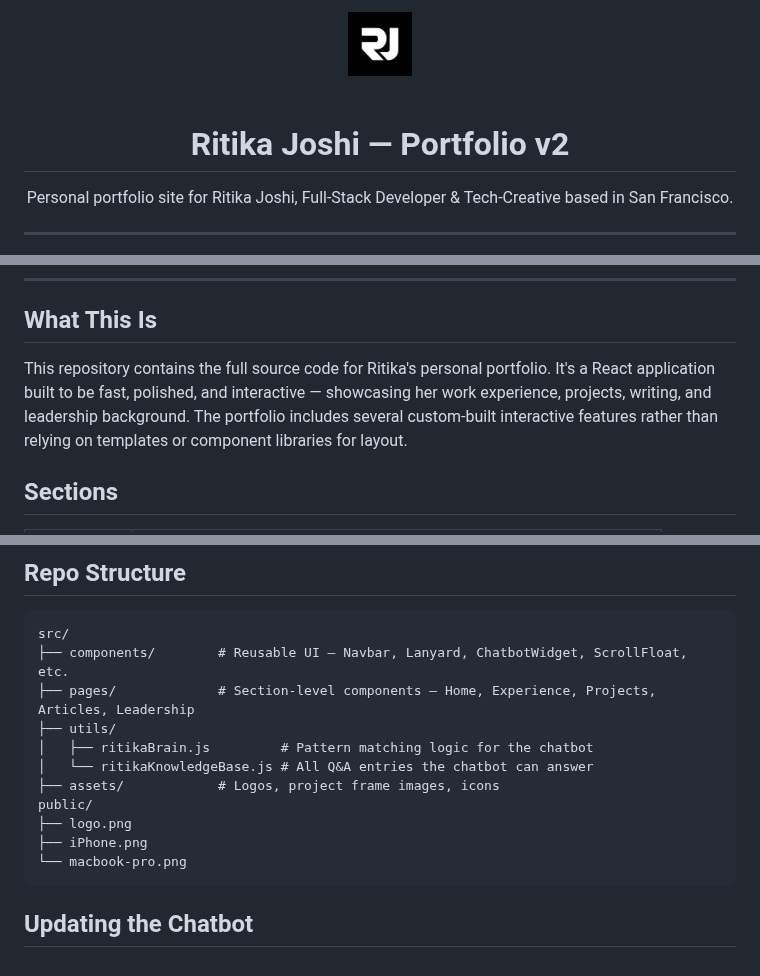
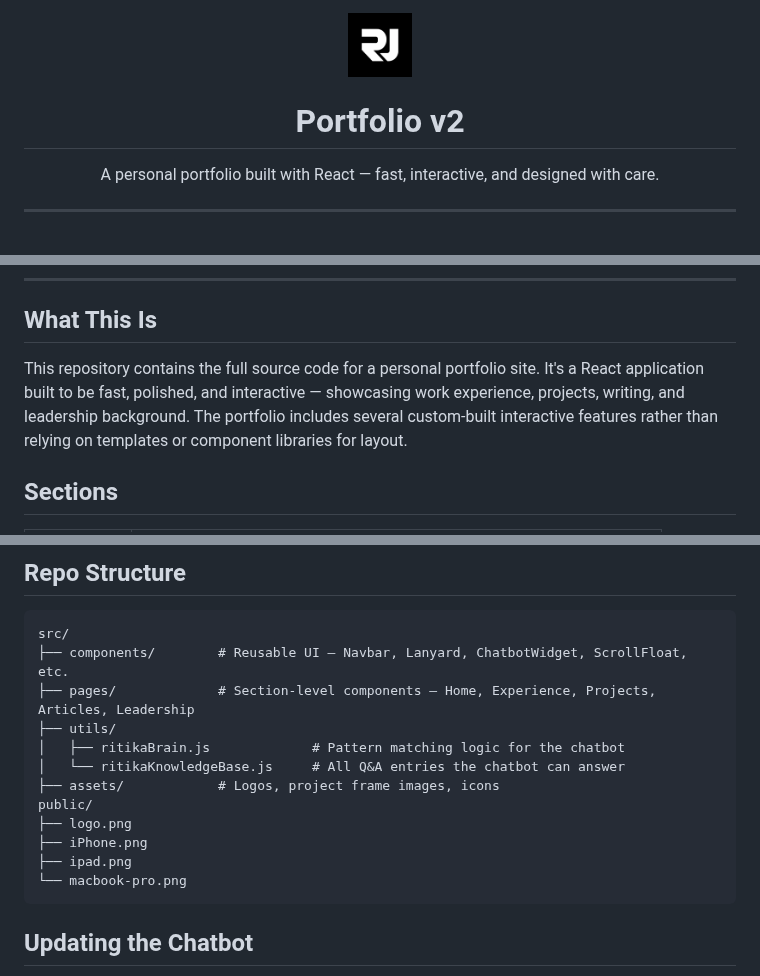
Before and after one commit to RJoshi141/portfolio-v2, a Markdown page: README.md, 3 parts joined by grey strips. GitHub-like rendering.

Commit message:
Update README.md to enhance clarity and visual elements; modify project descriptions and add new iPad image.

````diff
--- a/README.md
+++ b/README.md
@@ -1,8 +1,7 @@
 <div align="center">
-  <img src="public/logo.png" alt="Ritika Joshi" width="64" />
-  <br /><br />
-  <h1>Ritika Joshi — Portfolio v2</h1>
-  <p>Personal portfolio site for Ritika Joshi, Full-Stack Developer & Tech-Creative based in San Francisco.</p>
+  <img src="public/logo.png" alt="Logo" width="64" />
+  <h1>Portfolio v2</h1>
+  <p>A personal portfolio built with React — fast, interactive, and designed with care.</p>
 </div>
 
 ---
@@ -17,7 +18,7 @@
 
 ## What This Is
 
-This repository contains the full source code for Ritika's personal portfolio. It's a React application built to be fast, polished, and interactive — showcasing her work experience, projects, writing, and leadership background. The portfolio includes several custom-built interactive features rather than relying on templates or component libraries for layout.
+This repository contains the full source code for a personal portfolio site. It's a React application built to be fast, polished, and interactive — showcasing work experience, projects, writing, and leadership background. The portfolio includes several custom-built interactive features rather than relying on templates or component libraries for layout.
 
 ## Sections
 
@@ -69,12 +70,13 @@ src/
 ├── components/        # Reusable UI — Navbar, Lanyard, ChatbotWidget, ScrollFloat, etc.
 ├── pages/             # Section-level components — Home, Experience, Projects, Articles, Leadership
 ├── utils/
-│   ├── ritikaBrain.js         # Pattern matching logic for the chatbot
-│   └── ritikaKnowledgeBase.js # All Q&A entries the chatbot can answer
+│   ├── ritikaBrain.js             # Pattern matching logic for the chatbot
+│   └── ritikaKnowledgeBase.js     # All Q&A entries the chatbot can answer
 ├── assets/            # Logos, project frame images, icons
 public/
 ├── logo.png
 ├── iPhone.png
+├── ipad.png
 └── macbook-pro.png
 ```
 
````
Also changed, not shown: other parts of README.md (+5 -3 lines), public/ipad.png (added).
